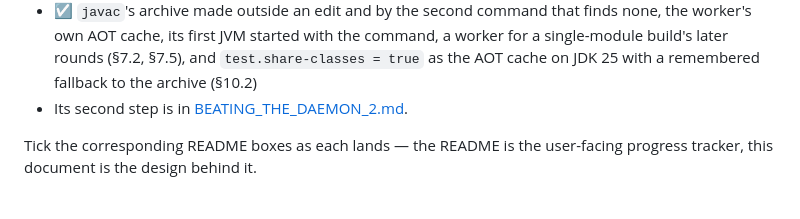
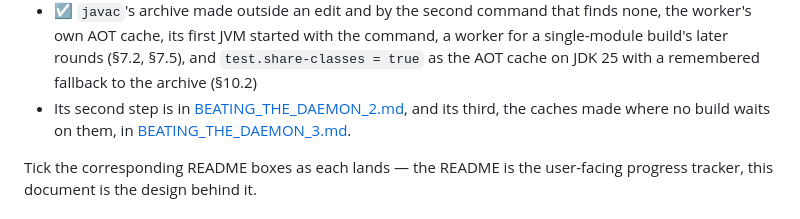
Before and after one commit to pwittchen/jrs, a Markdown page: SPEC.md, the part around the change. Drawn GitHub-style.

```diff
--- a/SPEC.md
+++ b/SPEC.md
@@ -2800,7 +2800,9 @@ produces something runnable.
   and `test.share-classes = true` as the AOT cache on JDK 25 with a
   remembered fallback to the archive (§10.2)
 - Its second step is in
-  [BEATING_THE_DAEMON_2.md](specs/todo/BEATING_THE_DAEMON_2.md).
+  [BEATING_THE_DAEMON_2.md](specs/todo/BEATING_THE_DAEMON_2.md), and its
+  third, the caches made where no build waits on them, in
+  [BEATING_THE_DAEMON_3.md](specs/todo/BEATING_THE_DAEMON_3.md).
 
 Tick the corresponding README boxes as each lands — the README is the
 user-facing progress tracker, this document is the design behind it.
```
Also changed, not shown: specs/todo/BEATING_THE_DAEMON_3.md (added, +242 -0 lines).
